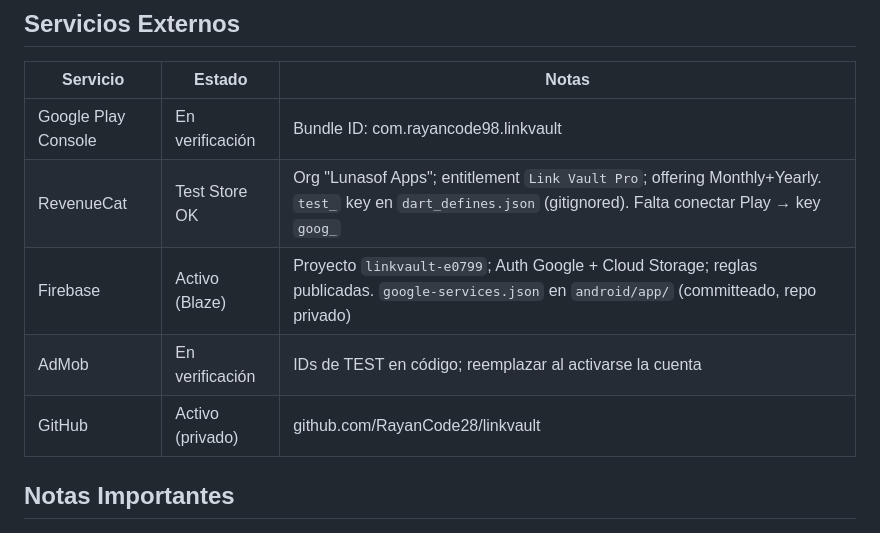
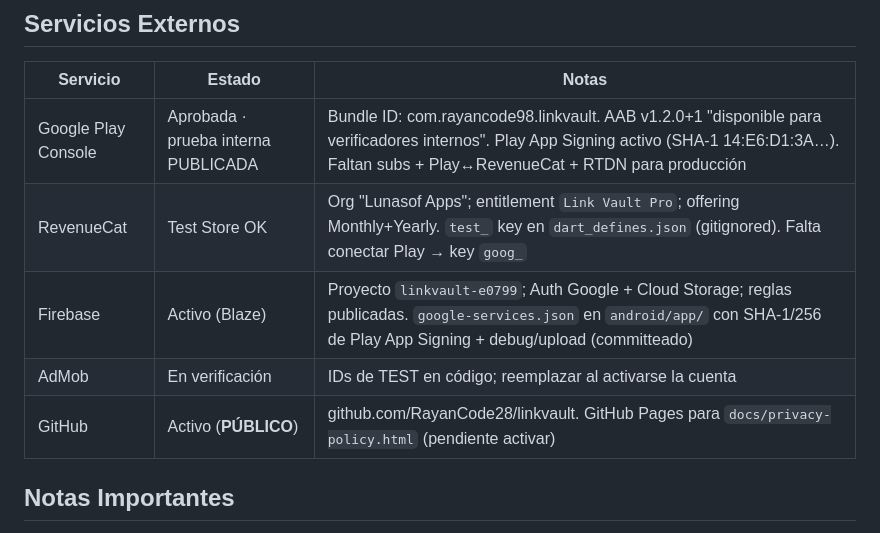
Before and after one commit to RayanCode28/linkvault, a Markdown page: CLAUDE.md, the part around one of its changes. Rendered like a GitHub page.

```diff
--- a/CLAUDE.md
+++ b/CLAUDE.md
@@ -272,11 +303,11 @@ flutter clean && flutter pub get
 ## Servicios Externos
 | Servicio | Estado | Notas |
 |----------|--------|-------|
-| Google Play Console | En verificación | Bundle ID: com.rayancode98.linkvault |
+| Google Play Console | Aprobada · prueba interna PUBLICADA | Bundle ID: com.rayancode98.linkvault. AAB v1.2.0+1 "disponible para verificadores internos". Play App Signing activo (SHA-1 14:E6:D1:3A…). Faltan subs + Play↔RevenueCat + RTDN para producción |
 | RevenueCat | Test Store OK | Org "Lunasof Apps"; entitlement `Link Vault Pro`; offering Monthly+Yearly. `test_` key en `dart_defines.json` (gitignored). Falta conectar Play → key `goog_` |
-| Firebase | Activo (Blaze) | Proyecto `linkvault-e0799`; Auth Google + Cloud Storage; reglas publicadas. `google-services.json` en `android/app/` (committeado, repo privado) |
+| Firebase | Activo (Blaze) | Proyecto `linkvault-e0799`; Auth Google + Cloud Storage; reglas publicadas. `google-services.json` en `android/app/` con SHA-1/256 de Play App Signing + debug/upload (committeado) |
 | AdMob | En verificación | IDs de TEST en código; reemplazar al activarse la cuenta |
-| GitHub | Activo (privado) | github.com/RayanCode28/linkvault |
+| GitHub | Activo (**PÚBLICO**) | github.com/RayanCode28/linkvault. GitHub Pages para `docs/privacy-policy.html` (pendiente activar) |
 
 ## Notas Importantes
 - Gradle directo requiere `JAVA_HOME="/Applications/Android Studio.app/Contents/jbr/Contents/Home"` (no hay JDK del sistema); `flutter build` lo resuelve solo
```
Also changed, not shown: other parts of CLAUDE.md (+37 -6 lines).
